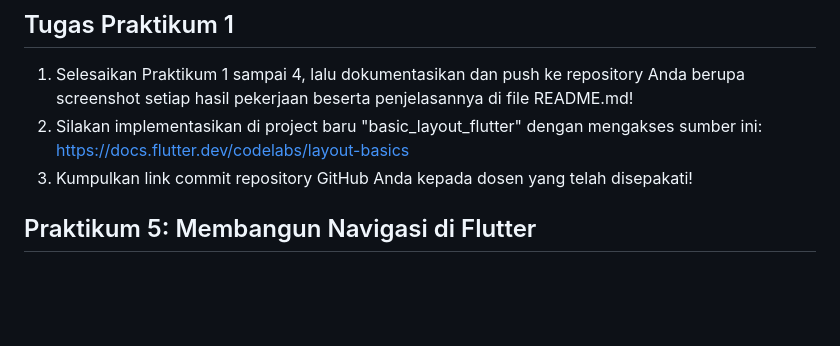
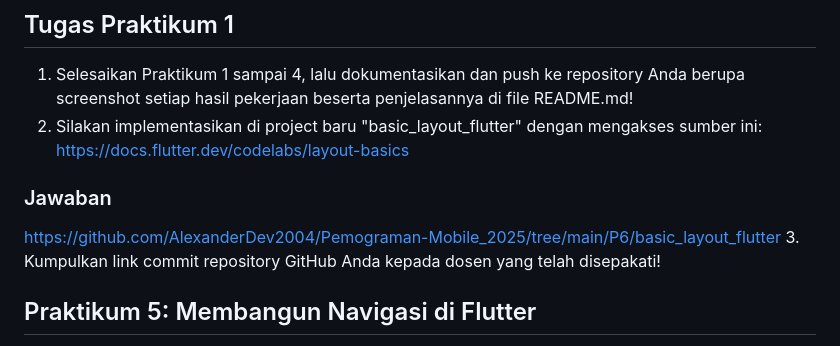
Before and after one commit to AlexanderDev2004/Pemograman-Mobile_2025, a Markdown page: P6/layout_flutter/README.md, the part around the change. GitHub-like rendering; blank space fills up the shorter version.

Commit message:
Docs: Add link to basic_layout_flutter repository in README

```diff
--- a/P6/layout_flutter/README.md
+++ b/P6/layout_flutter/README.md
@@ -253,6 +253,8 @@
 ## Tugas Praktikum 1
 1. Selesaikan Praktikum 1 sampai 4, lalu dokumentasikan dan push ke repository Anda berupa screenshot setiap hasil pekerjaan beserta penjelasannya di file README.md!
 2. Silakan implementasikan di project baru "basic_layout_flutter" dengan mengakses sumber ini: https://docs.flutter.dev/codelabs/layout-basics
+  ### Jawaban
+  https://github.com/AlexanderDev2004/Pemograman-Mobile_2025/tree/main/P6/basic_layout_flutter
 3. Kumpulkan link commit repository GitHub Anda kepada dosen yang telah disepakati!
 
 ## Praktikum 5: Membangun Navigasi di Flutter
```
